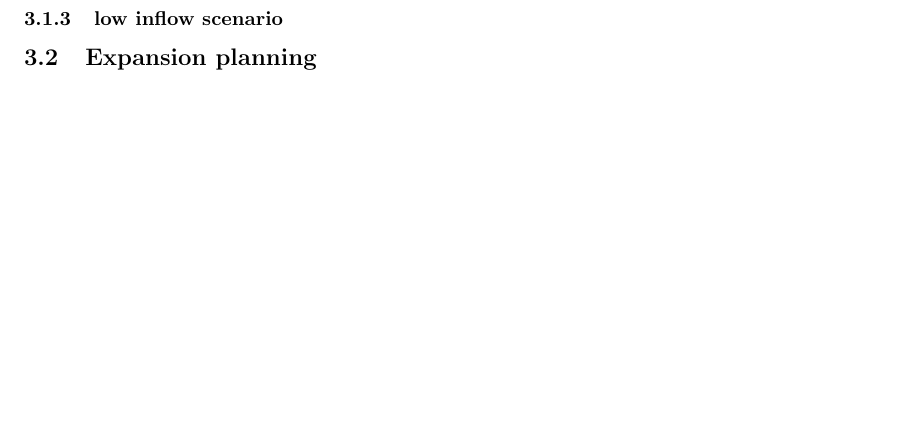
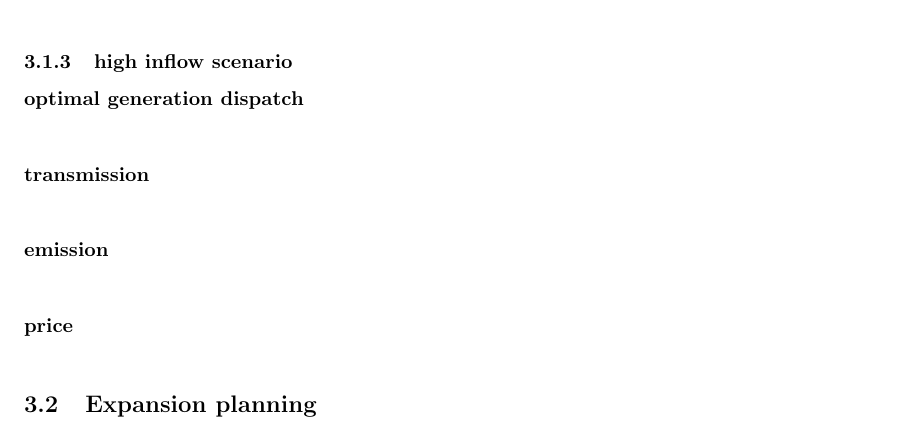
Before and after one commit to Horn2BWild/TET4135, a LaTeX document (report.tex): part of page 10 of 11 before the commit and part of page 11 of 12 after it, cut so that both start at the same text, the shorter picture padded with empty space. Compiled offline with pdfLaTeX.

Commit message:
generated chapter substructure for low/high inflow scenario

```diff
--- a/report.tex
+++ b/report.tex
@@ -182,3 +182,5 @@ Energy prices for the different weaks of 2014 for the analyzed countries are sho
 \label{fig:MTpricesnormal}
 \end{center}
 \end{figure}
+\subsubsection{low inflow scenario}
+\paragraph{optimal generation dispatch\\}
@@ -185,5 +190,8 @@ Energy prices for the different weaks of 2014 for the analyzed countries are sho
 \subsubsection{high inflow scenario}
-\subsubsection{low inflow scenario}
+\paragraph{optimal generation dispatch\\}
+\paragraph{transmission\\}
+\paragraph{emission\\}
+\paragraph{price\\}
 \subsection{Expansion planning}
 \newpage
 \section{Conclusion}
```
Also changed, not shown: report.tex (3 more changed lines).
